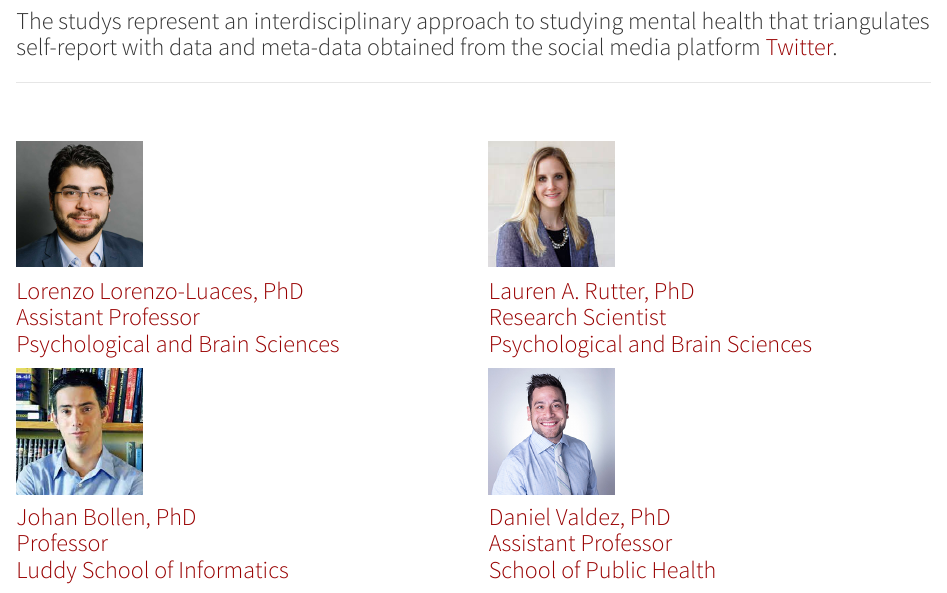
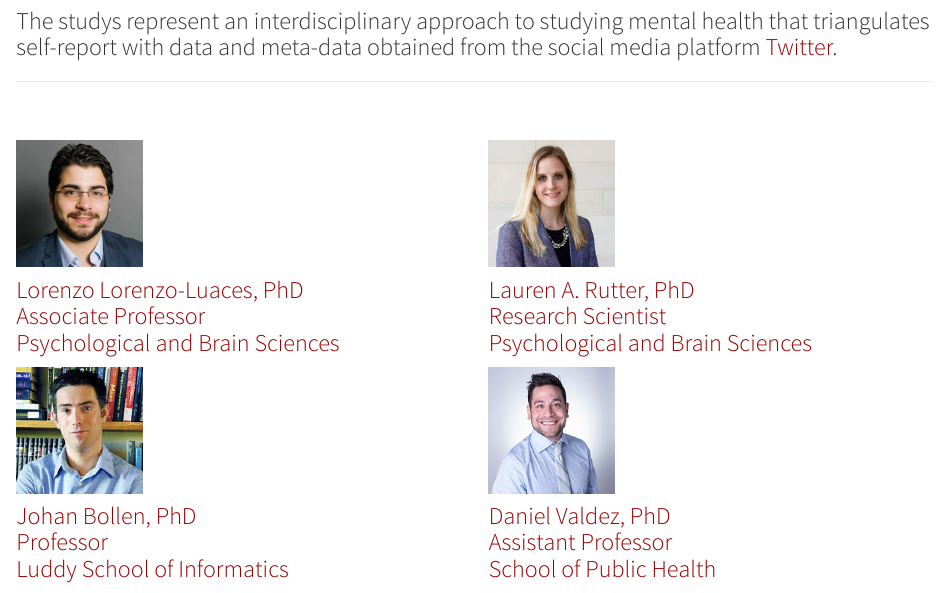
Before and after one commit to lluaces1/lluaces1.github.io, an R Markdown document (SOCIAL.Rmd): the page in a window 1100 px wide, from 530 px down before the commit and from 580 px down after it, so that both start at the same text. The pictures show the output file SOCIAL.html that the author committed with the source, opened offline; library style sheets and scripts come from the installed R packages.

Commit message:
associate

```diff
--- a/SOCIAL.Rmd
+++ b/SOCIAL.Rmd
@@ -59,7 +59,7 @@ The studys represent an interdisciplinary approach to studying mental health tha
 <div class = "col-md-6">
 ![](pictures/LLL.jpg){height=125 width=125px}
 
-[Lorenzo Lorenzo-Luaces, PhD <br> Assistant Professor <br> Psychological and Brain Sciences](https://psych.indiana.edu/directory/faculty/lorenzo-luaces-lorenzo.html)
+[Lorenzo Lorenzo-Luaces, PhD <br> Associate Professor <br> Psychological and Brain Sciences](https://psych.indiana.edu/directory/faculty/lorenzo-luaces-lorenzo.html)
 </div>
 
 <div class = "col-md-6">
```
Also changed, not shown: SOCIAL.html.
